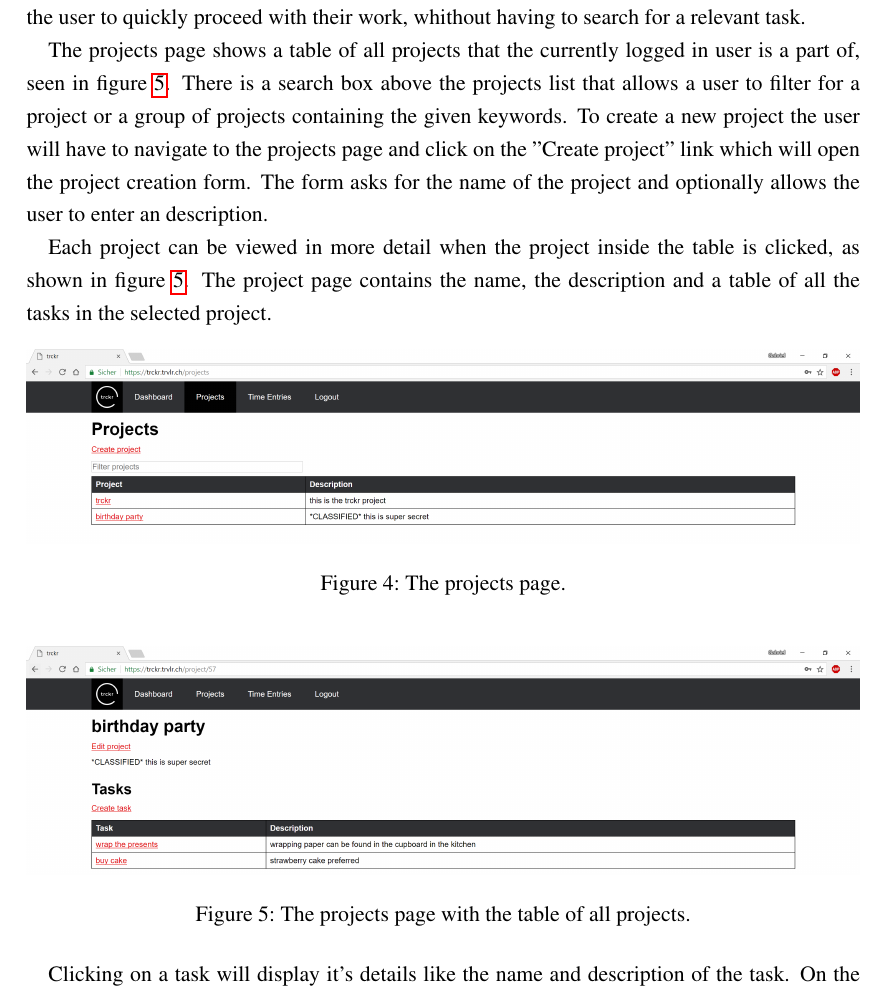
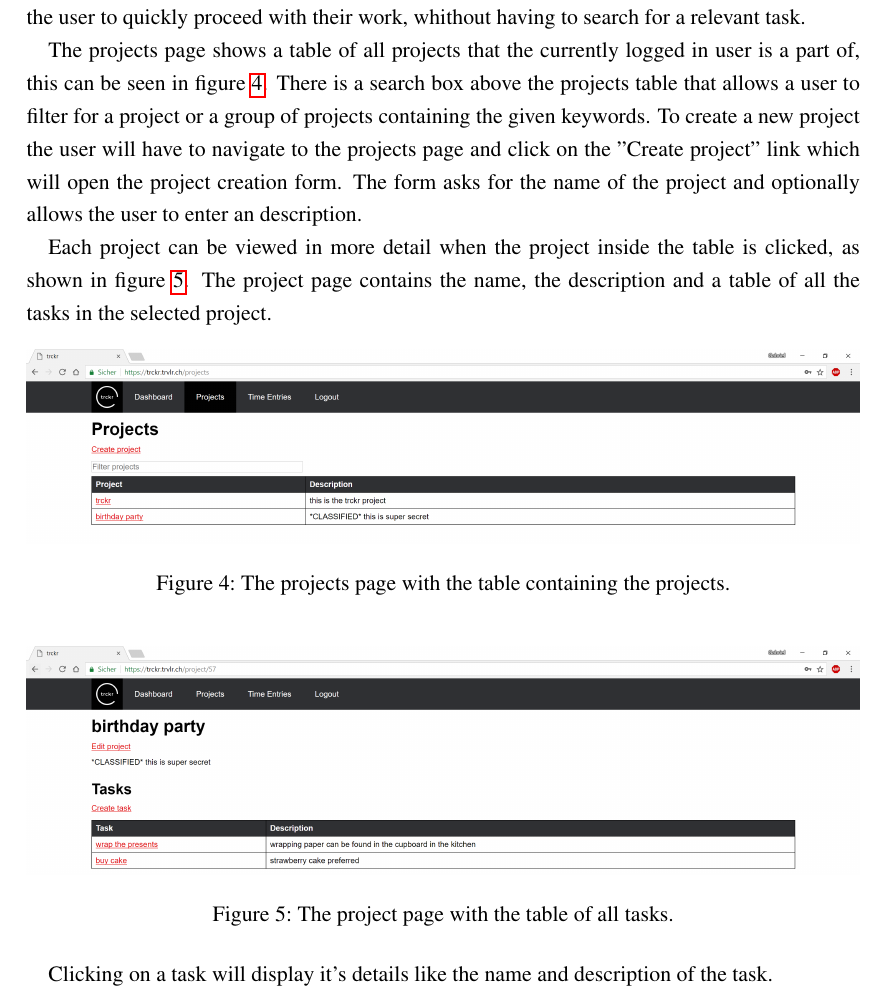
Before and after one commit to trckr/trckr-documentation, a LaTeX paper (doc/article/technical_article.tex): part of page 8 of 10, cut so that both start at the same text. Compiled offline with pdfLaTeX.

Commit message:
checked and fixed figure references for mismatches

```diff
--- a/doc/article/technical_article.tex
+++ b/doc/article/technical_article.tex
@@ -269,8 +269,8 @@ the user to quickly proceed with their work, whithout having to search for a rel
 % TODO include figure once the dashboard is finished...
 
 The projects page shows a table of all projects that the currently logged in
-user is a part of, seen in figure \ref{fig:trckr-project-page}. There is a
-search box above the projects list that allows a user to filter for a project or
+user is a part of, this can be seen in figure \ref{fig:trckr-projects-table}. There is a
+search box above the projects table that allows a user to filter for a project or
 a group of projects containing the given keywords. To create a new project the
 user will have to navigate to the projects page and click on the "Create
 project" link which will open the project creation form. % please add figure
@@ -284,18 +284,19 @@ project.
 
 \begin{figure}[h]
     \includegraphics[width=\textwidth]{trckr-projects-table}
-    \caption{The projects page.}
+    \caption{The projects page with the table containing the projects.}
     \label{fig:trckr-projects-table}
 \end{figure}
 
 \begin{figure}[h]
     \includegraphics[width=\textwidth]{trckr-project-page}
-    \caption{The projects page with the table of all projects.}
+    \caption{The project page with the table of all tasks.}
     \label{fig:trckr-project-page}
 \end{figure}
 
 Clicking on a task will display it's details like the name and description of
-the task. On the "Time Entries" page a user can create a time entry for a
+the task. \\
+On the "Time Entries" page a user can create a time entry for a
 specific task of a project with the entry form shown in figure
 \ref{fig:trckr-create-time-entry}. The form asks the user to first choose a
 project and then a task of the project for which the time entry should be
```
Also changed, not shown: doc/article/technical_article.pdf, doc/article/technical_article.tex (2 more changed lines).
